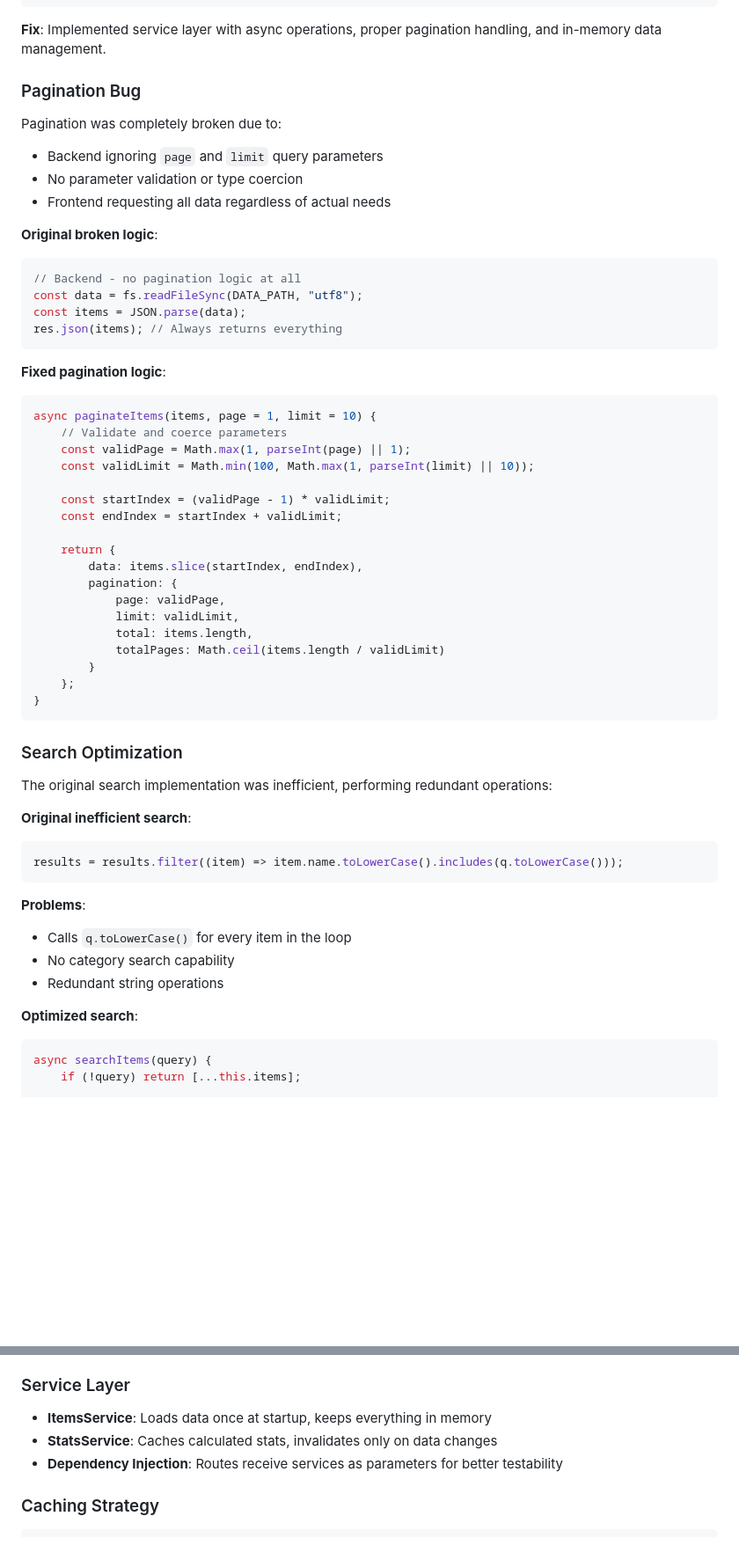
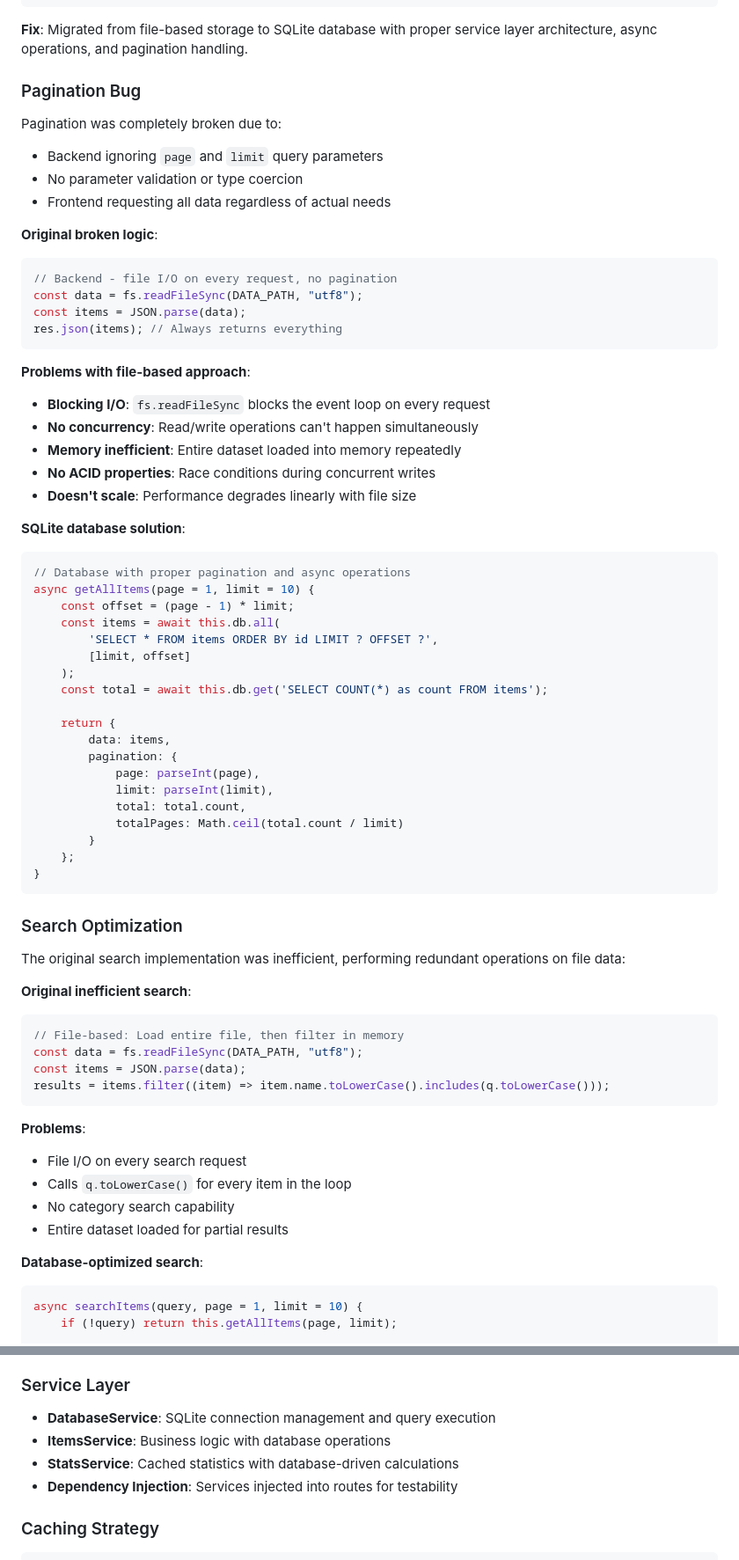
Before and after one commit to bperin/test3, a Markdown page: solution.md, 2 parts joined by grey strips. Shown at 88% size. GitHub-like rendering; blank space fills up the shorter version.

````diff
--- a/solution.md
+++ b/solution.md
@@ -19,7 +19,7 @@ const fetchItems = useCallback(async () => {
 }, []);
 ```
 
-**Fix**: Implemented service layer with async operations, proper pagination handling, and in-memory data management.
+**Fix**: Migrated from file-based storage to SQLite database with proper service layer architecture, async operations, and pagination handling.
 
 ### Pagination Bug
 
@@ -32,30 +32,38 @@ Pagination was completely broken due to:
 **Original broken logic**:
 
 ```javascript
-// Backend - no pagination logic at all
+// Backend - file I/O on every request, no pagination
 const data = fs.readFileSync(DATA_PATH, "utf8");
 const items = JSON.parse(data);
 res.json(items); // Always returns everything
 ```
 
-**Fixed pagination logic**:
+**Problems with file-based approach**:
+- **Blocking I/O**: `fs.readFileSync` blocks the event loop on every request
+- **No concurrency**: Read/write operations can't happen simultaneously
+- **Memory inefficient**: Entire dataset loaded into memory repeatedly
+- **No ACID properties**: Race conditions during concurrent writes
+- **Doesn't scale**: Performance degrades linearly with file size
+
+**SQLite database solution**:
 
 ```javascript
-async paginateItems(items, page = 1, limit = 10) {
-    // Validate and coerce parameters
-    const validPage = Math.max(1, parseInt(page) || 1);
-    const validLimit = Math.min(100, Math.max(1, parseInt(limit) || 10));
-
-    const startIndex = (validPage - 1) * validLimit;
-    const endIndex = startIndex + validLimit;
+// Database with proper pagination and async operations
+async getAllItems(page = 1, limit = 10) {
+    const offset = (page - 1) * limit;
+    const items = await this.db.all(
+        'SELECT * FROM items ORDER BY id LIMIT ? OFFSET ?',
+        [limit, offset]
+    );
+    const total = await this.db.get('SELECT COUNT(*) as count FROM items');
 
     return {
-        data: items.slice(startIndex, endIndex),
+        data: items,
         pagination: {
-            page: validPage,
-            limit: validLimit,
-            total: items.length,
-            totalPages: Math.ceil(items.length / validLimit)
+            page: parseInt(page),
+            limit: parseInt(limit),
+            total: total.count,
+            totalPages: Math.ceil(total.count / limit)
         }
     };
 }
@@ -63,23 +71,26 @@ async paginateItems(items, page = 1, limit = 10) {
 
 ### Search Optimization
 
-The original search implementation was inefficient, performing redundant operations:
+The original search implementation was inefficient, performing redundant operations on file data:
 
 **Original inefficient search**:
 
 ```javascript
-results = results.filter((item) => item.name.toLowerCase().includes(q.toLowerCase()));
+// File-based: Load entire file, then filter in memory
+const data = fs.readFileSync(DATA_PATH, "utf8");
+const items = JSON.parse(data);
+results = items.filter((item) => item.name.toLowerCase().includes(q.toLowerCase()));
 ```
 
 **Problems**:
-
+-   File I/O on every search request
 -   Calls `q.toLowerCase()` for every item in the loop
 -   No category search capability
--   Redundant string operations
+-   Entire dataset loaded for partial results
 
-**Optimized search**:
+**Database-optimized search**:
 
 ```javascript
-async searchItems(query) {
-    if (!query) return [...this.items];
+async searchItems(query, page = 1, limit = 10) {
+    if (!query) return this.getAllItems(page, limit);
 
@@ -109,8 +181,9 @@ async searchItems(query) {
 ### Service Layer
 
--   **ItemsService**: Loads data once at startup, keeps everything in memory
--   **StatsService**: Caches calculated stats, invalidates only on data changes
--   **Dependency Injection**: Routes receive services as parameters for better testability
+-   **DatabaseService**: SQLite connection management and query execution
+-   **ItemsService**: Business logic with database operations
+-   **StatsService**: Cached statistics with database-driven calculations
+-   **Dependency Injection**: Services injected into routes for testability
 
 ### Caching Strategy
 
````
Also changed, not shown: other parts of solution.md (+126 -28 lines).
